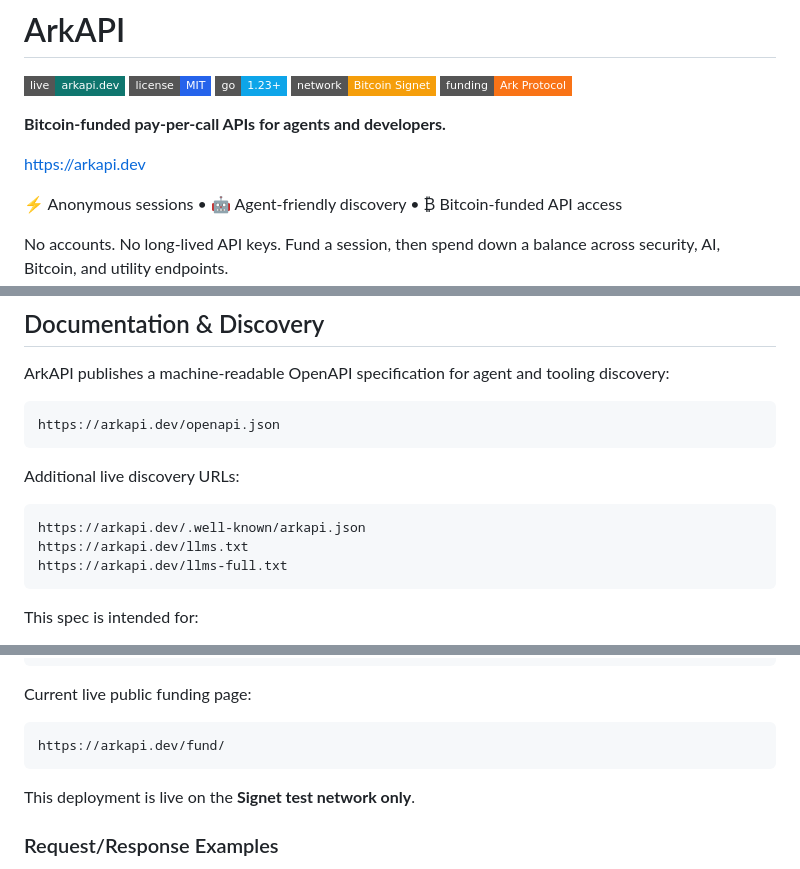
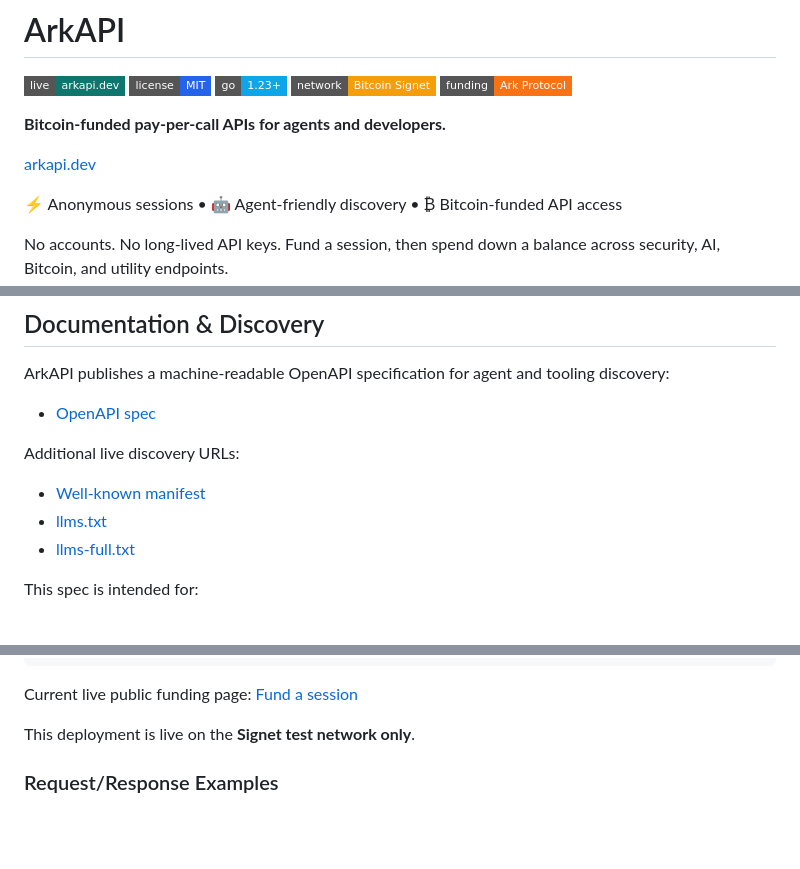
Before and after one commit to PiHiker/arkapi, a Markdown page: README.md, 3 parts joined by grey strips. Rendered like a GitHub page; badges without logos; blank space fills up the shorter version.

Commit message:
Make README discovery and funding links clickable

````diff
--- a/README.md
+++ b/README.md
@@ -8,7 +8,7 @@
 
 **Bitcoin-funded pay-per-call APIs for agents and developers.**
 
-https://arkapi.dev
+[arkapi.dev](https://arkapi.dev)
 
 ⚡ Anonymous sessions • 🤖 Agent-friendly discovery • ₿ Bitcoin-funded API access
 
@@ -51,17 +51,13 @@ curl -H "Authorization: Bearer $TOKEN" \
 
 ArkAPI publishes a machine-readable OpenAPI specification for agent and tooling discovery:
 
-```text
-https://arkapi.dev/openapi.json
-```
+- [OpenAPI spec](https://arkapi.dev/openapi.json)
 
 Additional live discovery URLs:
 
-```text
-https://arkapi.dev/.well-known/arkapi.json
-https://arkapi.dev/llms.txt
-https://arkapi.dev/llms-full.txt
-```
+- [Well-known manifest](https://arkapi.dev/.well-known/arkapi.json)
+- [llms.txt](https://arkapi.dev/llms.txt)
+- [llms-full.txt](https://arkapi.dev/llms-full.txt)
 
 This spec is intended for:
 
@@ -157,11 +153,7 @@ Returns a Signet Lightning invoice and Signet Ark address. Pay either one to act
 }
 ```
 
-Current live public funding page:
-
-```text
-https://arkapi.dev/fund/
-```
+Current live public funding page: [Fund a session](https://arkapi.dev/fund/)
 
 This deployment is live on the **Signet test network only**.
 
````
